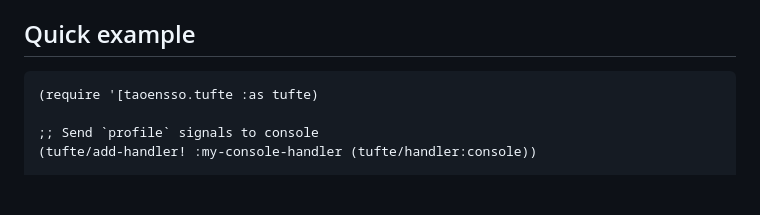
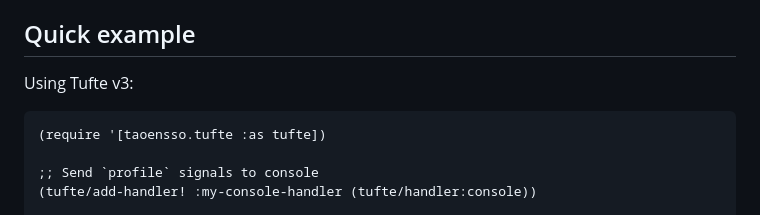
Before and after one commit to taoensso/tufte, a Markdown page: README.md, the part around the change. Drawn GitHub-style; blank space fills up the shorter version.

Commit message:
[doc] Fix README example typo

````diff
--- a/README.md
+++ b/README.md
@@ -42,8 +42,10 @@ See [here][GitHub releases] for earlier releases.
 
 ## Quick example
 
+Using Tufte v3:
+
 ```clojure
-(require '[taoensso.tufte :as tufte)
+(require '[taoensso.tufte :as tufte])
 
 ;; Send `profile` signals to console
 (tufte/add-handler! :my-console-handler (tufte/handler:console))
````
